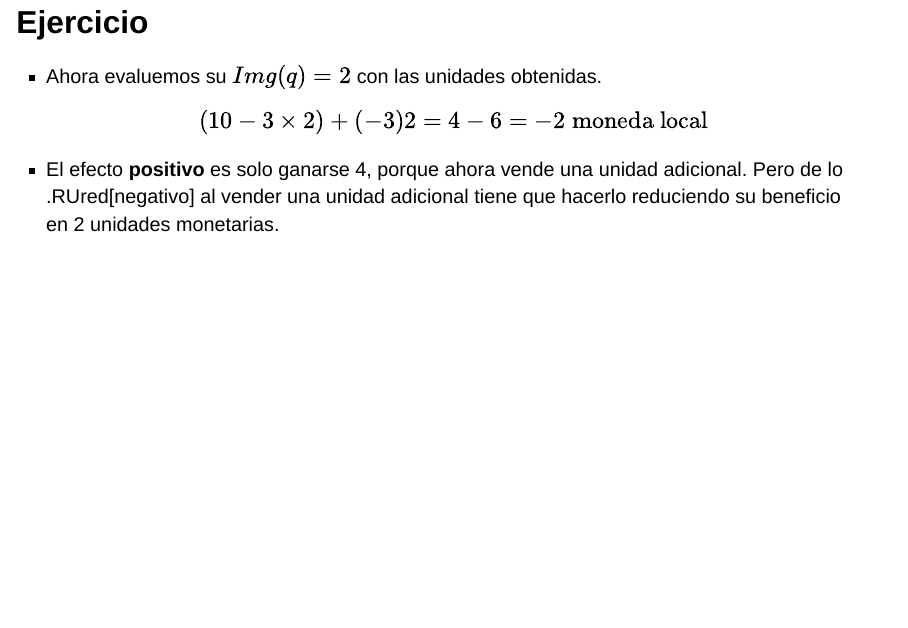
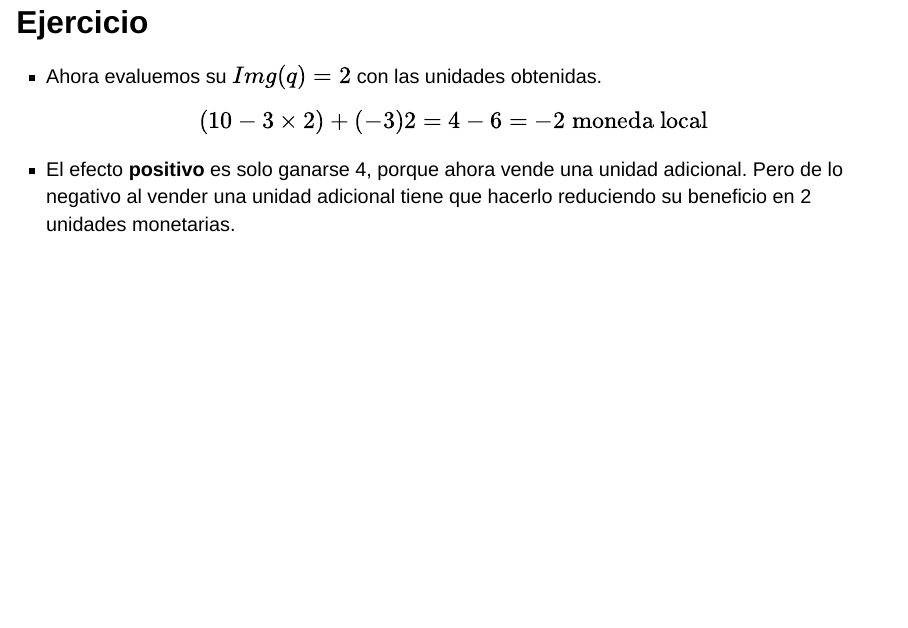
Before and after one commit to keynes37/Espeval, a Quarto document (Clases/clase03.qmd): page 118 of 135. Rendered offline with R 4.5, knitr and Pandoc in place of Quarto, with nearby package versions; drawn as Slidy slides in place of the format the file asks for.

Commit message:
tong geo

```diff
--- a/Clases/clase03.qmd
+++ b/Clases/clase03.qmd
@@ -2834,7 +2834,7 @@ Img=& p(q) + \frac{\partial p(q)}{\partial q}q\\
 $$(10-3 \times 2)+ (-3)2= 4-6= -2 \; \text{moneda local}$$
 :::
 
-- El efecto **positivo** es solo ganarse 4, porque ahora vende una unidad adicional. Pero de lo .RUred[negativo] al vender una unidad adicional tiene que hacerlo reduciendo su beneficio en 2 unidades monetarias.
+- El efecto **positivo** es solo ganarse 4, porque ahora vende una unidad adicional. Pero de lo [negativo]{.alert} al vender una unidad adicional tiene que hacerlo reduciendo su beneficio en 2 unidades monetarias.
 
 
 ## Ejercicio
```
Also changed, not shown: Clases/clase03-speaker.html, Clases/clase03.html.
